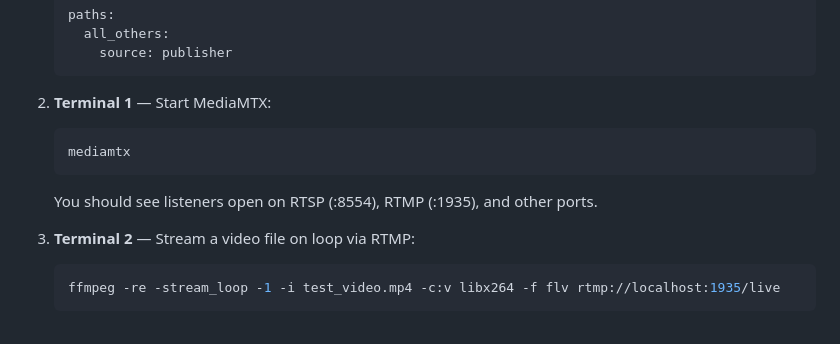
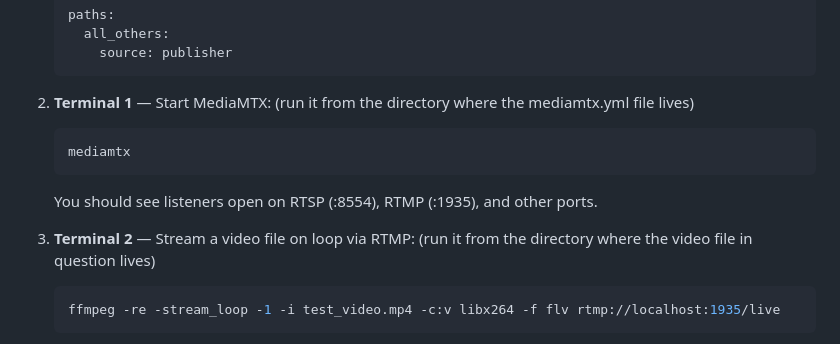
Before and after one commit to mumar-csm/FacialRecognition, a Markdown page: README.md, the part around the change. Drawn GitHub-style.

Commit message:
updated readme to include more detail on testing rtsp locally

````diff
--- a/README.md
+++ b/README.md
@@ -185,13 +185,13 @@ brew install mediamtx ffmpeg
        source: publisher
    ```
 
-2. **Terminal 1** — Start MediaMTX:
+2. **Terminal 1** — Start MediaMTX: (run it from the directory where the mediamtx.yml file lives)
    ```bash
    mediamtx
    ```
    You should see listeners open on RTSP (:8554), RTMP (:1935), and other ports.
 
-3. **Terminal 2** — Stream a video file on loop via RTMP:
+3. **Terminal 2** — Stream a video file on loop via RTMP: (run it from the directory where the video file in question lives)
    ```bash
    ffmpeg -re -stream_loop -1 -i test_video.mp4 -c:v libx264 -f flv rtmp://localhost:1935/live
    ```
````
